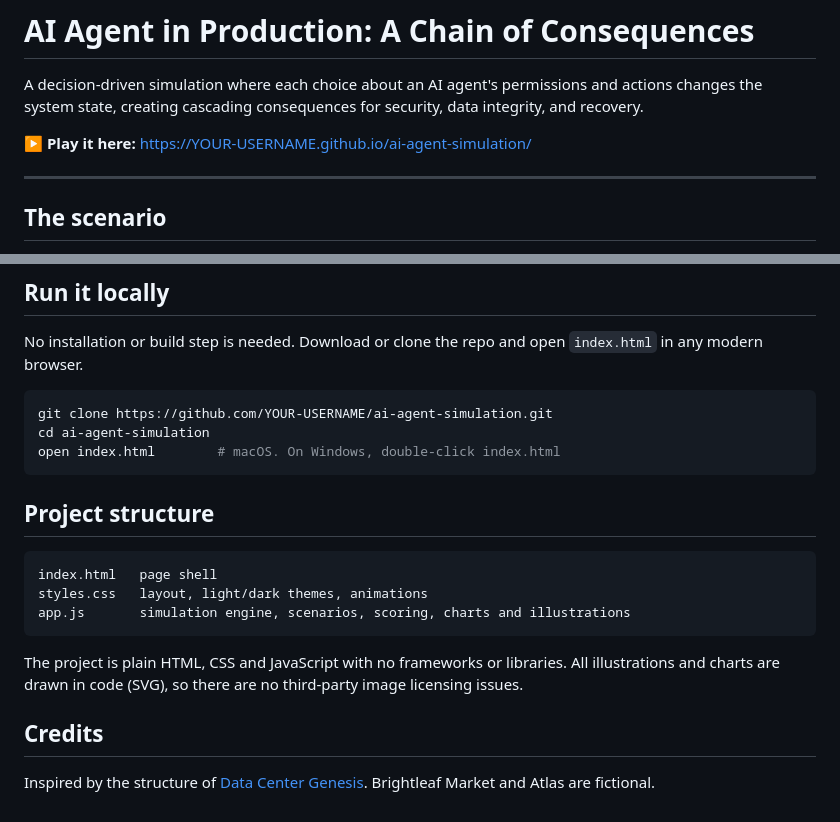
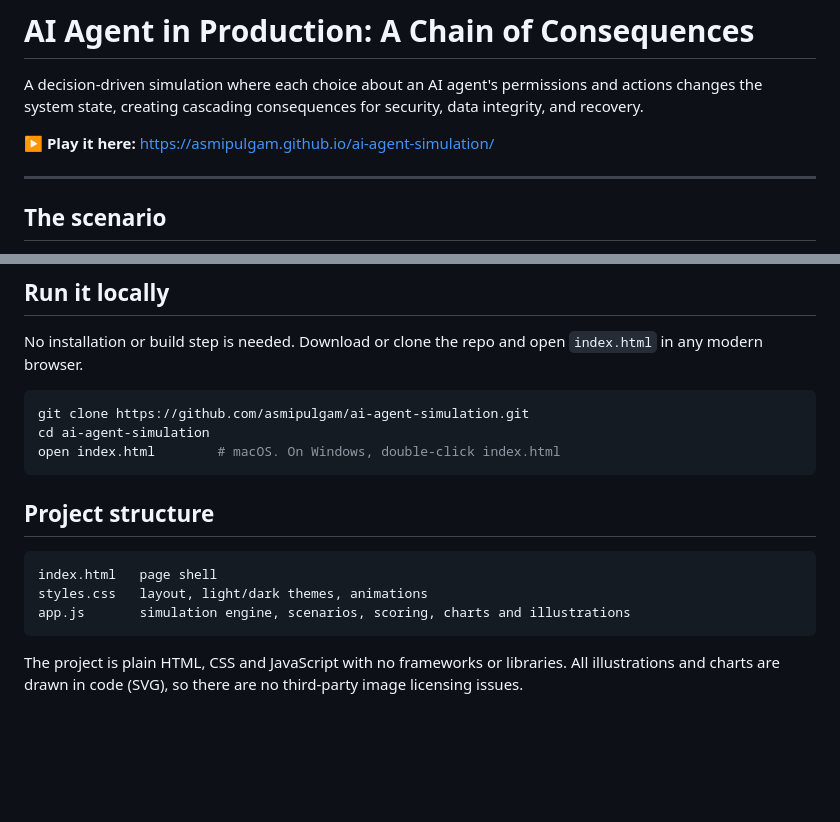
Before and after one commit to asmipulgam/AI-Agent-Simulation, a Markdown page: README.md, 2 parts joined by grey strips. GitHub-like rendering; blank space fills up the shorter version.

````diff
--- a/README.md
+++ b/README.md
@@ -2,7 +2,7 @@
 
 A decision-driven simulation where each choice about an AI agent's permissions and actions changes the system state, creating cascading consequences for security, data integrity, and recovery.
 
-**▶ Play it here:** https://YOUR-USERNAME.github.io/ai-agent-simulation/
+**▶ Play it here:** https://asmipulgam.github.io/ai-agent-simulation/
 
 ---
 
@@ -59,7 +59,7 @@ Least privilege · separate identities for AI agents · human-in-the-loop approv
 No installation or build step is needed. Download or clone the repo and open `index.html` in any modern browser.
 
 ```bash
-git clone https://github.com/YOUR-USERNAME/ai-agent-simulation.git
+git clone https://github.com/asmipulgam/ai-agent-simulation.git
 cd ai-agent-simulation
 open index.html        # macOS. On Windows, double-click index.html
 ```
@@ -73,8 +73,3 @@ app.js       simulation engine, scenarios, scoring, charts and illustrations
 ```
 
 The project is plain HTML, CSS and JavaScript with no frameworks or libraries. All illustrations and charts are drawn in code (SVG), so there are no third-party image licensing issues.
-
-## Credits
-
-Inspired by the structure of [Data Center Genesis](https://sunburnedship.github.io/Responsible-Data-Center-Genesis/).
-Brightleaf Market and Atlas are fictional.
````
